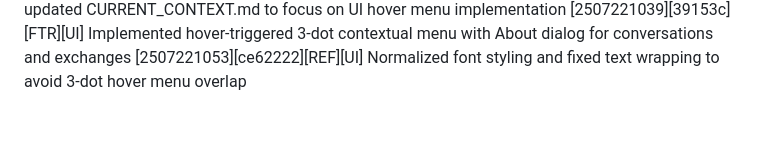
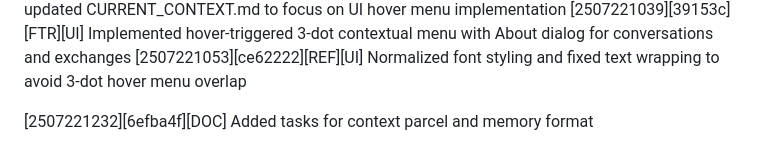
Before and after one commit to cohinteractive/cologv3-app-java, a Markdown page: CODEXLOG_CURRENT.md, the part around the change. GitHub-like rendering; blank space fills up the shorter version.

Commit message:
Log context parcel tasks

```diff
--- a/CODEXLOG_CURRENT.md
+++ b/CODEXLOG_CURRENT.md
@@ -101,3 +101,5 @@ This file records all Codex-generated changes and implementations in this projec
 [2507220817][677d05f][SNC][DOC] Marked ui_debug tasks complete and updated CURRENT_CONTEXT.md to focus on UI hover menu implementation
 [2507221039][39153c][FTR][UI] Implemented hover-triggered 3-dot contextual menu with About dialog for conversations and exchanges
 [2507221053][ce62222][REF][UI] Normalized font styling and fixed text wrapping to avoid 3-dot hover menu overlap
+
+[2507221232][6efba4f][DOC] Added tasks for context parcel and memory format
```
Also changed, not shown: tasks/milestone1/TASKS_define_context_parcel_and_memory_format.md (added, +25 -0 lines).
